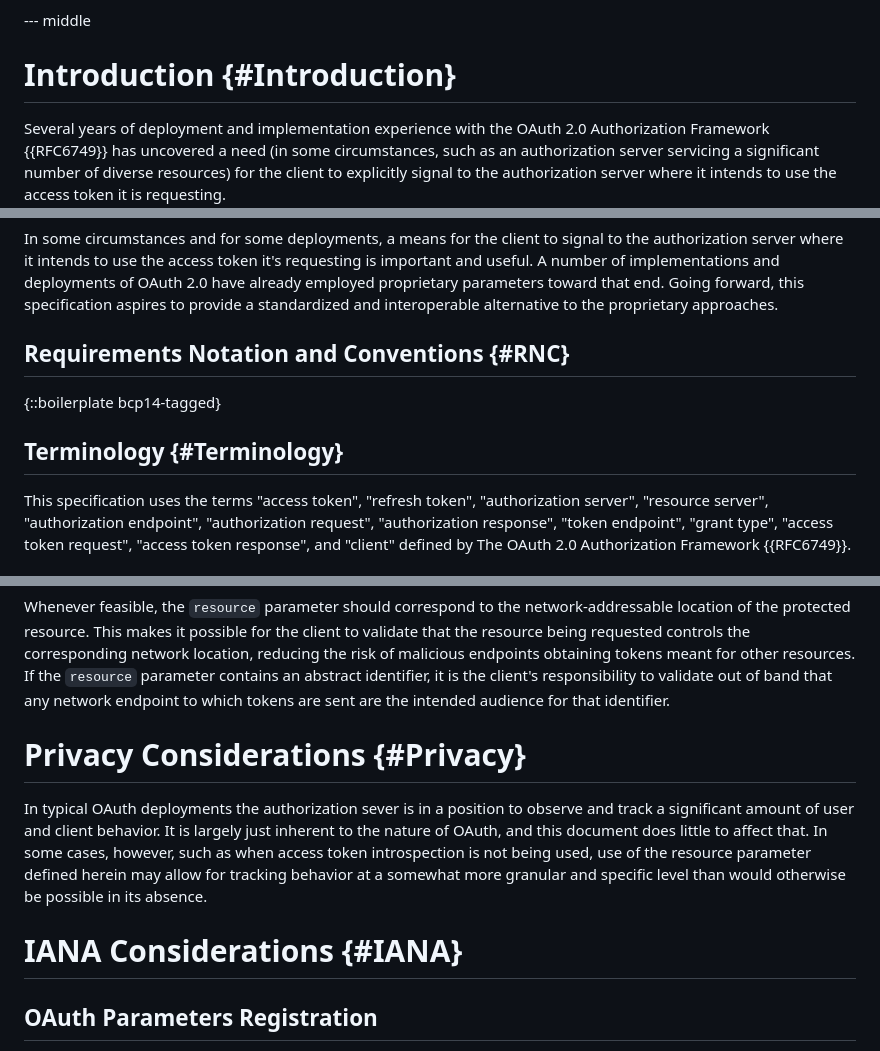
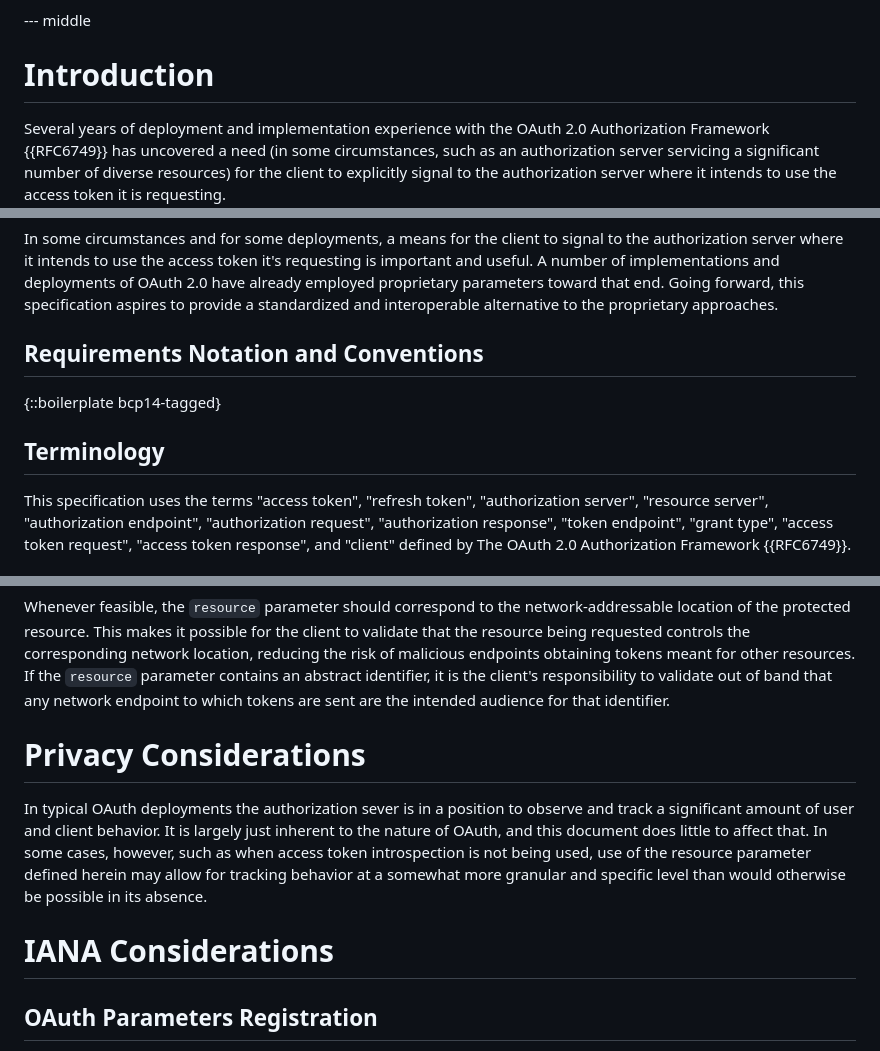
Before and after one commit to panva/draft-oauth-rfc8707bis, a Markdown page: draft-skokan-oauth-rfc8707bis.md, 3 parts joined by grey strips. GitHub-like rendering.

Commit message:
remove unused section anchors

```diff
--- a/draft-skokan-oauth-rfc8707bis.md
+++ b/draft-skokan-oauth-rfc8707bis.md
@@ -72,7 +72,7 @@ resource(s) to which it is requesting access.
 
 --- middle
 
-# Introduction {#Introduction}
+# Introduction
 
 Several years of deployment and implementation experience with the OAuth 2.0
 Authorization Framework {{RFC6749}}
@@ -115,11 +115,11 @@ is important and useful. A number of implementations and deployments of OAuth 2.
 toward that end.
 Going forward, this specification aspires to provide a standardized and interoperable alternative to the proprietary approaches.
 
-## Requirements Notation and Conventions {#RNC}
+## Requirements Notation and Conventions
 
 {::boilerplate bcp14-tagged}
 
-## Terminology {#Terminology}
+## Terminology
 
 This specification uses the terms "access token", "refresh token",
 "authorization server", "resource server", "authorization endpoint",
@@ -410,7 +410,7 @@ network location, reducing the risk of malicious endpoints obtaining tokens mean
 If the `resource` parameter contains an abstract identifier, it is the client's
 responsibility to validate out of band that any network endpoint to which tokens are sent are the intended audience for that identifier.
 
-# Privacy Considerations {#Privacy}
+# Privacy Considerations
 
 In typical OAuth deployments the authorization sever is in a position to observe and track a significant
 amount of user and client behavior. It is largely just inherent to the nature of OAuth, and this document
@@ -418,7 +418,7 @@ does little to affect that. In some cases, however, such as when access token in
 used, use of the resource parameter defined herein may allow for tracking behavior at a somewhat more
 granular and specific level than would otherwise be possible in its absence.
 
-# IANA Considerations {#IANA}
+# IANA Considerations
 
 ## OAuth Parameters Registration
 
```
Also changed, not shown: other parts of draft-skokan-oauth-rfc8707bis.md (+3 -3 lines).
